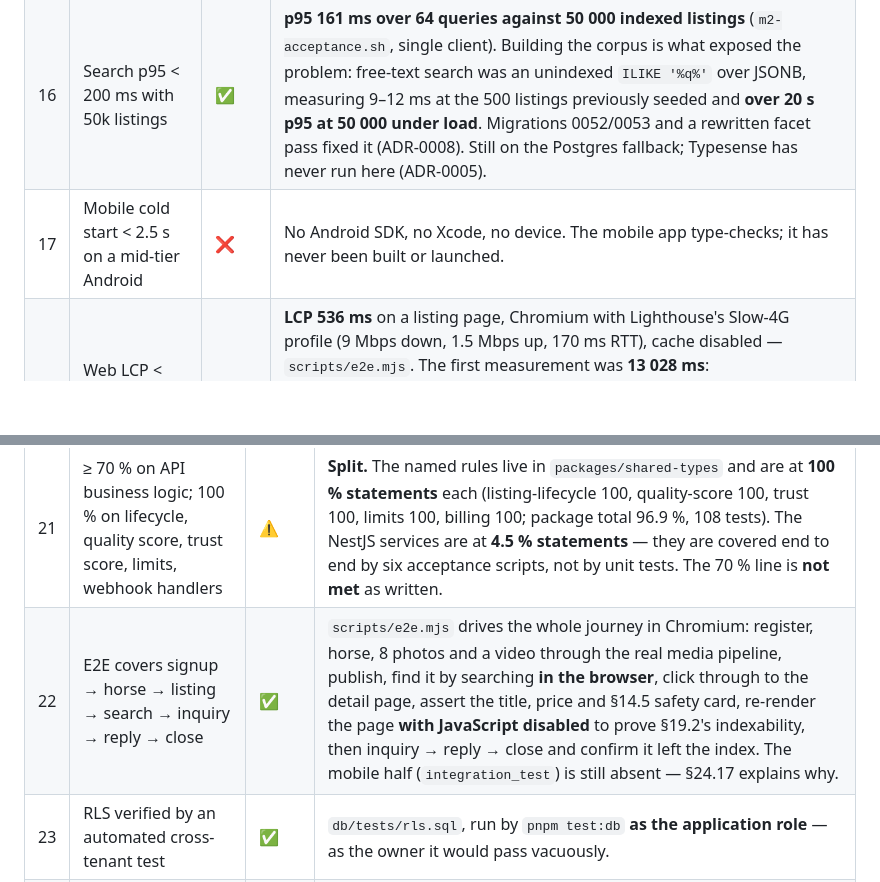
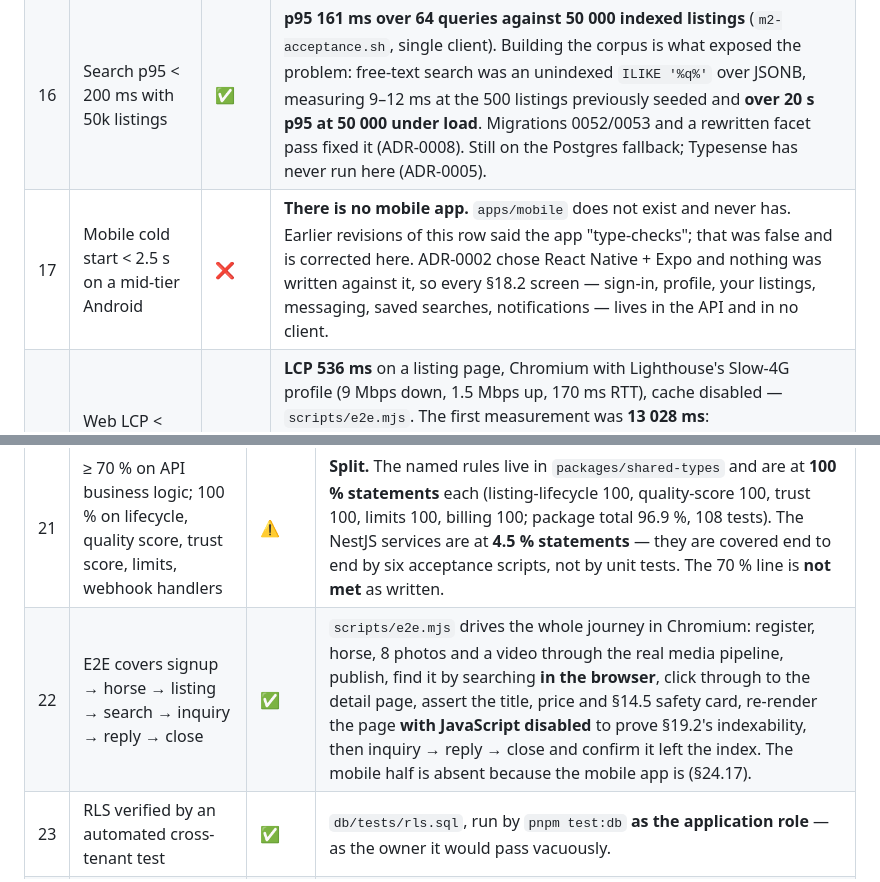
Before and after one commit to nortoxtms/At, a Markdown page: docs/ACCEPTANCE.md, 2 parts joined by grey strips. GitHub-like rendering; blank space fills up the shorter version.

```diff
--- a/docs/ACCEPTANCE.md
+++ b/docs/ACCEPTANCE.md
@@ -37,7 +37,7 @@ to the stated threshold · ❌ not possible in this environment.
 |---|---|---|---|
 | 15 | API p95 < 300 ms reads / < 800 ms writes at 200 concurrent | ⚠️ | **Measured, and it is a hardware verdict rather than a code one.** `scripts/perf.mjs` at 200 concurrent users: writes pass (`PATCH /horses` p95 286 ms, `POST /saved` p95 267 ms, budget 800 ms), the cheap reads pass (`/me` 161 ms, `/reference/breeds` 207 ms), and the two expensive ones do not (`/listings/:slug` 628 ms, search 2.1–4.8 s). Service time with one user shows why: 3–31 ms per request, all well inside budget. This box has **4 cores shared by the API, PostgreSQL and the load generator**, so 200 concurrent searching users saturate it and the excess is queueing, not work. The number is honest and it is not the production number — that needs the Cloud Run sizing in `docs/DEPLOY.md` and a generator on a separate host. §27 names k6, which cannot be installed here; `scripts/perf.mjs` is the equivalent written against Node's HTTP client, and it biases *upward*. |
 | 16 | Search p95 < 200 ms with 50k listings | ✅ | **p95 161 ms over 64 queries against 50 000 indexed listings** (`m2-acceptance.sh`, single client). Building the corpus is what exposed the problem: free-text search was an unindexed `ILIKE '%q%'` over JSONB, measuring 9–12 ms at the 500 listings previously seeded and **over 20 s p95 at 50 000 under load**. Migrations 0052/0053 and a rewritten facet pass fixed it (ADR-0008). Still on the Postgres fallback; Typesense has never run here (ADR-0005). |
-| 17 | Mobile cold start < 2.5 s on a mid-tier Android | ❌ | No Android SDK, no Xcode, no device. The mobile app type-checks; it has never been built or launched. |
+| 17 | Mobile cold start < 2.5 s on a mid-tier Android | ❌ | **There is no mobile app.** `apps/mobile` does not exist and never has. Earlier revisions of this row said the app "type-checks"; that was false and is corrected here. ADR-0002 chose React Native + Expo and nothing was written against it, so every §18.2 screen — sign-in, profile, your listings, messaging, saved searches, notifications — lives in the API and in no client. |
 | 18 | Web LCP < 2.5 s on 4G for listing detail | ✅ | **LCP 536 ms** on a listing page, Chromium with Lighthouse's Slow-4G profile (9 Mbps down, 1.5 Mbps up, 170 ms RTT), cache disabled — `scripts/e2e.mjs`. The first measurement was **13 028 ms**: `fonts.googleapis.com` was a render-blocking third-party request on the critical path, and it was the slowest resource on the page by two orders of magnitude while the document itself answered in 41 ms. The fonts are now self-hosted through `next/font`, which also removes a data transfer §24.26 would otherwise have to disclose. |
 | 19 | Crash-free sessions > 99.5 % over 7 days | ❌ | Requires a released app and real users. |
 | 20 | No P0/P1 Sentry issues open | ❌ | Requires a Sentry project receiving production traffic. |
@@ -47,7 +47,7 @@ to the stated threshold · ❌ not possible in this environment.
 | # | Criterion | State | Notes |
 |---|---|---|---|
 | 21 | ≥ 70 % on API business logic; 100 % on lifecycle, quality score, trust score, limits, webhook handlers | ⚠️ | **Split.** The named rules live in `packages/shared-types` and are at **100 % statements** each (listing-lifecycle 100, quality-score 100, trust 100, limits 100, billing 100; package total 96.9 %, 108 tests). The NestJS services are at **4.5 % statements** — they are covered end to end by six acceptance scripts, not by unit tests. The 70 % line is **not met** as written. |
-| 22 | E2E covers signup → horse → listing → search → inquiry → reply → close | ✅ | `scripts/e2e.mjs` drives the whole journey in Chromium: register, horse, 8 photos and a video through the real media pipeline, publish, find it by searching **in the browser**, click through to the detail page, assert the title, price and §14.5 safety card, re-render the page **with JavaScript disabled** to prove §19.2's indexability, then inquiry → reply → close and confirm it left the index. The mobile half (`integration_test`) is still absent — §24.17 explains why. |
+| 22 | E2E covers signup → horse → listing → search → inquiry → reply → close | ✅ | `scripts/e2e.mjs` drives the whole journey in Chromium: register, horse, 8 photos and a video through the real media pipeline, publish, find it by searching **in the browser**, click through to the detail page, assert the title, price and §14.5 safety card, re-render the page **with JavaScript disabled** to prove §19.2's indexability, then inquiry → reply → close and confirm it left the index. The mobile half is absent because the mobile app is (§24.17). |
 | 23 | RLS verified by an automated cross-tenant test | ✅ | `db/tests/rls.sql`, run by `pnpm test:db` **as the application role** — as the owner it would pass vacuously. |
 | 24 | No secrets in the repository; `gitleaks` clean in CI | ✅ | `.github/workflows/ci.yml` runs gitleaks on every push; `.env` is git-ignored and every key is read from the environment. |
 | 25 | OWASP top-10 pass (auth, IDOR, injection, SSRF, file-type validation) | ⚠️ | IDOR is checked on every `:id` route the acceptance scripts touch, and answers `NOT_FOUND` rather than `FORBIDDEN` by design. Every query is parameterized; uploads are validated by magic bytes. **No ZAP baseline scan has been run**, and SSRF on URL fields (`apply_url`, `website`) is validated only as a URL, not fetched-and-checked. |
```
Also changed, not shown: README.md (+22 -7 lines).
